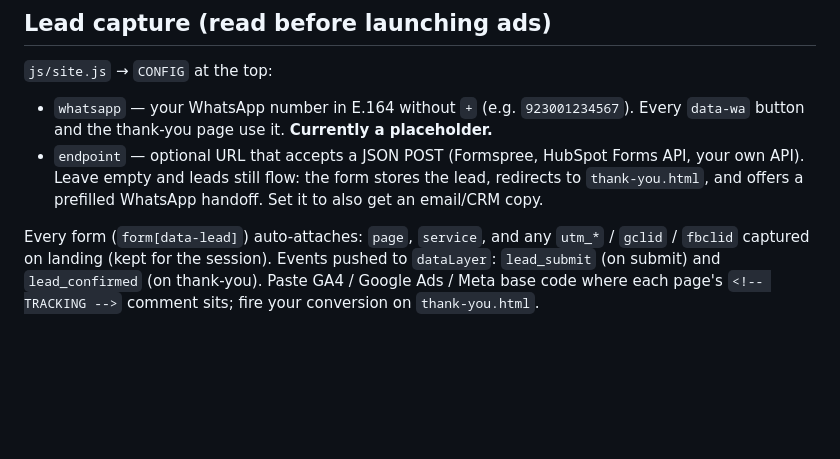
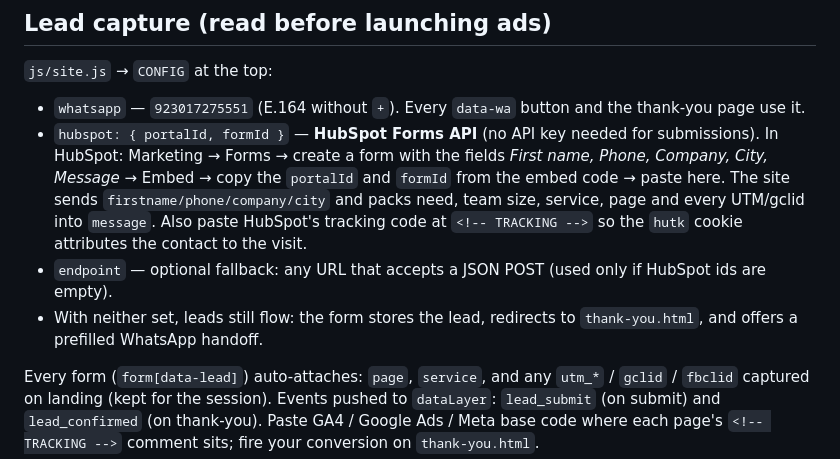
Before and after one commit to dialerportal/voipcom-site, a Markdown page: README.md, the part around the change. GitHub-like rendering; blank space fills up the shorter version.

Commit message:
README: HubSpot Forms lead setup
Co-Authored-By: Claude Opus 4.8 <noreply@anthropic.com>

```diff
--- a/README.md
+++ b/README.md
@@ -21,11 +21,17 @@ Infra: `sitemap.xml`, `robots.txt`, `llms.txt`, per-page JSON-LD (Breadcrumb + S
 
 `js/site.js` → `CONFIG` at the top:
 
-- `whatsapp` — your WhatsApp number in E.164 without `+` (e.g. `923001234567`). Every
-  `data-wa` button and the thank-you page use it. **Currently a placeholder.**
-- `endpoint` — optional URL that accepts a JSON POST (Formspree, HubSpot Forms API, your own
-  API). Leave empty and leads still flow: the form stores the lead, redirects to
-  `thank-you.html`, and offers a prefilled WhatsApp handoff. Set it to also get an email/CRM copy.
+- `whatsapp` — `923017275551` (E.164 without `+`). Every `data-wa` button and the thank-you
+  page use it.
+- `hubspot: { portalId, formId }` — **HubSpot Forms API** (no API key needed for submissions).
+  In HubSpot: Marketing → Forms → create a form with the fields *First name, Phone, Company,
+  City, Message* → Embed → copy the `portalId` and `formId` from the embed code → paste here.
+  The site sends `firstname/phone/company/city` and packs need, team size, service, page and
+  every UTM/gclid into `message`. Also paste HubSpot's tracking code at `<!-- TRACKING -->` so
+  the `hutk` cookie attributes the contact to the visit.
+- `endpoint` — optional fallback: any URL that accepts a JSON POST (used only if HubSpot ids are empty).
+- With neither set, leads still flow: the form stores the lead, redirects to `thank-you.html`,
+  and offers a prefilled WhatsApp handoff.
 
 Every form (`form[data-lead]`) auto-attaches: `page`, `service`, and any `utm_*` / `gclid` /
 `fbclid` captured on landing (kept for the session). Events pushed to `dataLayer`:
```
